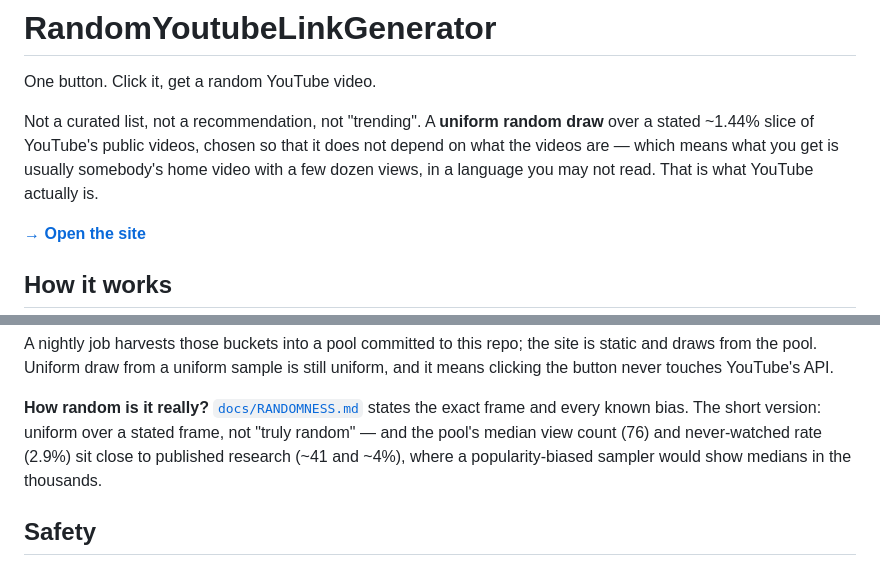
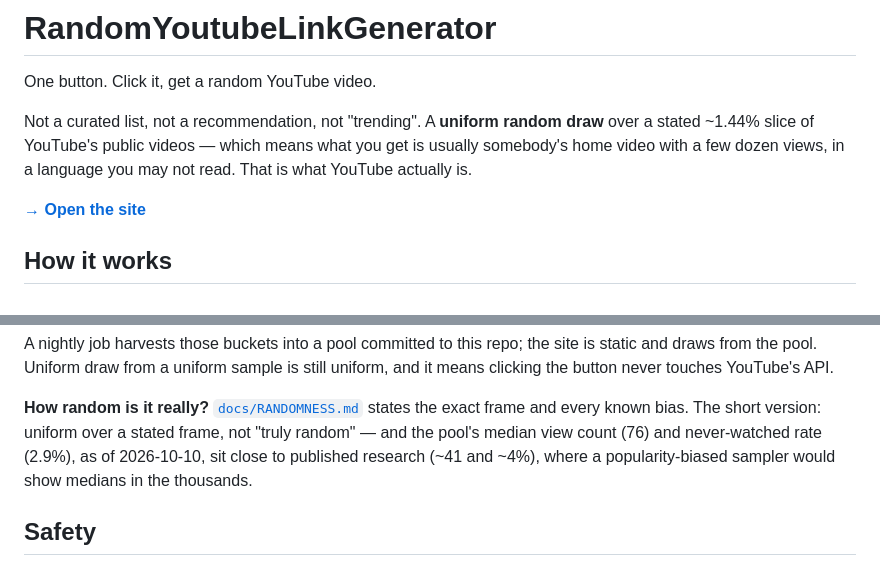
Before and after one commit to wardcrazy01894/RandomYoutubeLinkGenerator, a Markdown page: README.md, 2 parts joined by grey strips. GitHub-like rendering.

```diff
--- a/README.md
+++ b/README.md
@@ -3,9 +3,9 @@
 One button. Click it, get a random YouTube video.
 
 Not a curated list, not a recommendation, not "trending". A **uniform random draw** over a
-stated ~1.44% slice of YouTube's public videos, chosen so that it does not depend on what
-the videos are — which means what you get is usually somebody's home video with a few
-dozen views, in a language you may not read. That is what YouTube actually is.
+stated ~1.44% slice of YouTube's public videos — which means what you get is usually
+somebody's home video with a few dozen views, in a language you may not read. That is what
+YouTube actually is.
 
 **[→ Open the site](https://wardcrazy01894.github.io/RandomYoutubeLinkGenerator/)**
 
@@ -27,7 +27,7 @@ it means clicking the button never touches YouTube's API.
 
 **How random is it really?** [`docs/RANDOMNESS.md`](docs/RANDOMNESS.md) states the exact
 frame and every known bias. The short version: uniform over a stated frame, not "truly
-random" — and the pool's median view count (76) and never-watched rate (2.9%) sit close to
+random" — and the pool's median view count (76) and never-watched rate (2.9%), as of 2026-10-10, sit close to
 published research (~41 and ~4%), where a popularity-biased sampler would show medians in
 the thousands.
 
```
Also changed, not shown: docs/DESIGN.md (+5 -4 lines).
